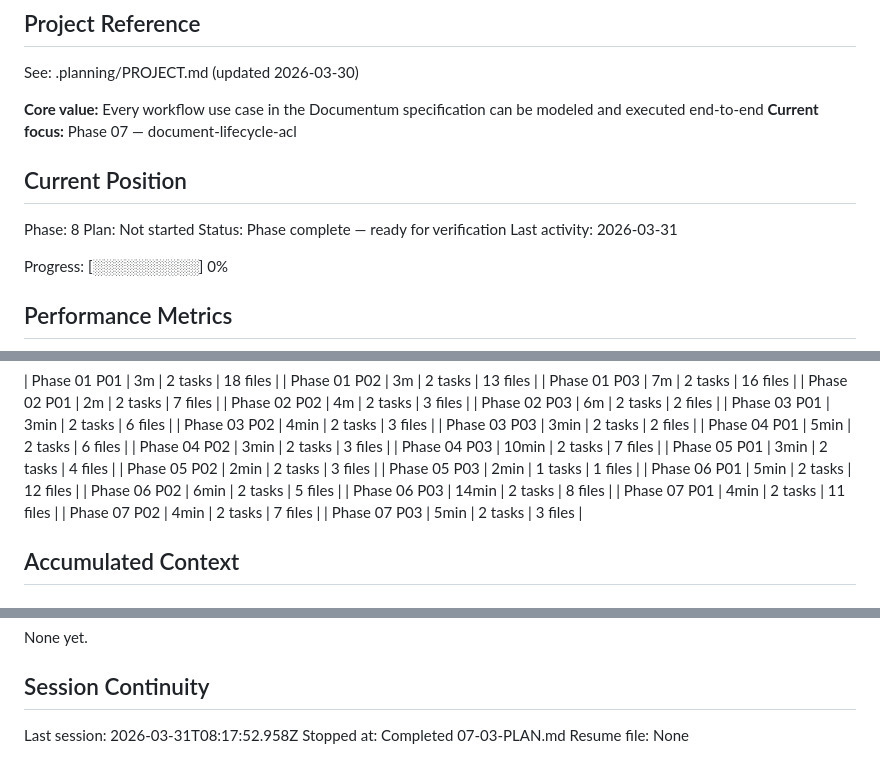
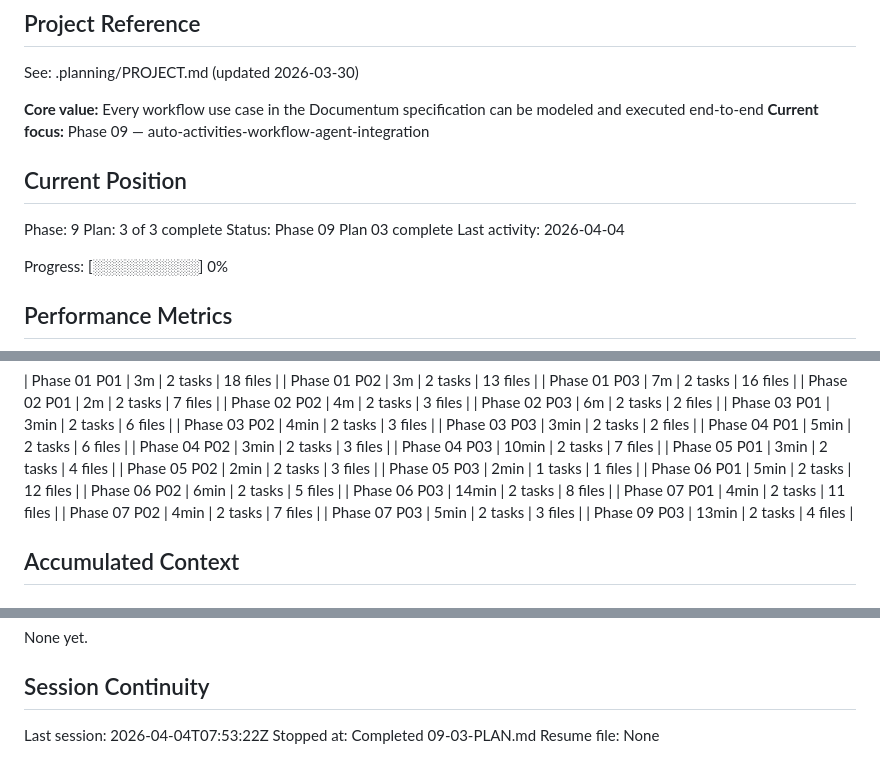
Before and after one commit to Hi2Otaku/documentum, a Markdown page: .planning/STATE.md, 3 parts joined by grey strips. GitHub-like rendering.

Commit message:
docs(09-03): complete auto activity and integration API tests plan
- 22 tests covering AUTO-01 through AUTO-05 and INTG-01 through INTG-03
- Two bugfixes: modify_acl missing principal_type, skip endpoint double transition
- All 233 tests pass with no regressions

```diff
--- a/.planning/STATE.md
+++ b/.planning/STATE.md
@@ -21,14 +21,14 @@ progress:
 See: .planning/PROJECT.md (updated 2026-03-30)
 
 **Core value:** Every workflow use case in the Documentum specification can be modeled and executed end-to-end
-**Current focus:** Phase 07 — document-lifecycle-acl
+**Current focus:** Phase 09 — auto-activities-workflow-agent-integration
 
 ## Current Position
 
-Phase: 8
-Plan: Not started
-Status: Phase complete — ready for verification
-Last activity: 2026-03-31
+Phase: 9
+Plan: 3 of 3 complete
+Status: Phase 09 Plan 03 complete
+Last activity: 2026-04-04
 
 Progress: [░░░░░░░░░░] 0%
 
@@ -72,6 +72,7 @@ Progress: [░░░░░░░░░░] 0%
 | Phase 07 P01 | 4min | 2 tasks | 11 files |
 | Phase 07 P02 | 4min | 2 tasks | 7 files |
 | Phase 07 P03 | 5min | 2 tasks | 3 files |
+| Phase 09 P03 | 13min | 2 tasks | 4 files |
 
 ## Accumulated Context
 
@@ -136,6 +137,6 @@ None yet.
 
 ## Session Continuity
 
-Last session: 2026-03-31T08:17:52.958Z
-Stopped at: Completed 07-03-PLAN.md
+Last session: 2026-04-04T07:53:22Z
+Stopped at: Completed 09-03-PLAN.md
 Resume file: None
```
Also changed, not shown: .planning/ROADMAP.md (+5 -5 lines), 1 other file.
